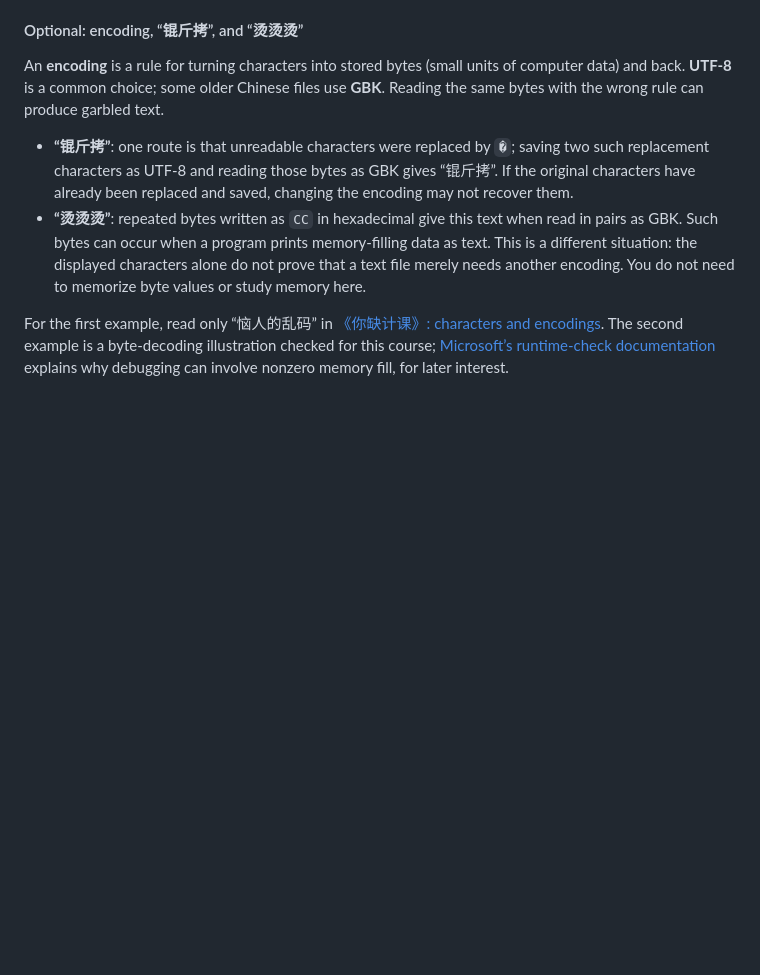
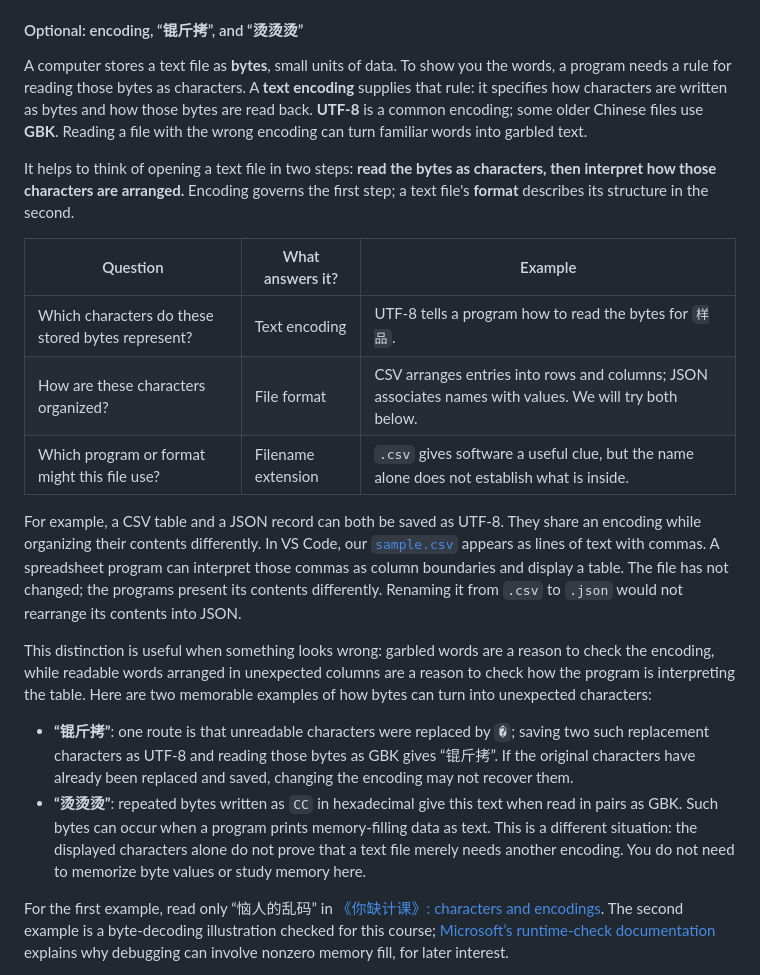
Before and after one commit to shadowater/ai-for-mat-science, a Markdown page: 预习课/预习课二/README.md, the part around the change. Drawn GitHub-style; blank space fills up the shorter version.

Commit message:
Clarify text encoding and file formats in bilingual preparation guide

```diff
--- a/预习课/预习课二/README.md
+++ b/预习课/预习课二/README.md
@@ -36,7 +36,19 @@ Open [`sample.en.txt`](materials/sample.en.txt) in VS Code. It describes our fic
 
 #### Optional: encoding, “锟斤拷”, and “烫烫烫”
 
-An **encoding** is a rule for turning characters into stored bytes (small units of computer data) and back. **UTF-8** is a common choice; some older Chinese files use **GBK**. Reading the same bytes with the wrong rule can produce garbled text.
+A computer stores a text file as **bytes**, small units of data. To show you the words, a program needs a rule for reading those bytes as characters. A **text encoding** supplies that rule: it specifies how characters are written as bytes and how those bytes are read back. **UTF-8** is a common encoding; some older Chinese files use **GBK**. Reading a file with the wrong encoding can turn familiar words into garbled text.
+
+It helps to think of opening a text file in two steps: **read the bytes as characters, then interpret how those characters are arranged.** Encoding governs the first step; a text file's **format** describes its structure in the second.
+
+| Question | What answers it? | Example |
+| --- | --- | --- |
+| Which characters do these stored bytes represent? | Text encoding | UTF-8 tells a program how to read the bytes for `样品`. |
+| How are these characters organized? | File format | CSV arranges entries into rows and columns; JSON associates names with values. We will try both below. |
+| Which program or format might this file use? | Filename extension | `.csv` gives software a useful clue, but the name alone does not establish what is inside. |
+
+For example, a CSV table and a JSON record can both be saved as UTF-8. They share an encoding while organizing their contents differently. In VS Code, our [`sample.csv`](materials/sample.csv) appears as lines of text with commas. A spreadsheet program can interpret those commas as column boundaries and display a table. The file has not changed; the programs present its contents differently. Renaming it from `.csv` to `.json` would not rearrange its contents into JSON.
+
+This distinction is useful when something looks wrong: garbled words are a reason to check the encoding, while readable words arranged in unexpected columns are a reason to check how the program is interpreting the table. Here are two memorable examples of how bytes can turn into unexpected characters:
 
 - **“锟斤拷”**: one route is that unreadable characters were replaced by `�`; saving two such replacement characters as UTF-8 and reading those bytes as GBK gives “锟斤拷”. If the original characters have already been replaced and saved, changing the encoding may not recover them.
 - **“烫烫烫”**: repeated bytes written as `CC` in hexadecimal give this text when read in pairs as GBK. Such bytes can occur when a program prints memory-filling data as text. This is a different situation: the displayed characters alone do not prove that a text file merely needs another encoding. You do not need to memorize byte values or study memory here.
```
Also changed, not shown: 预习课/预习课二/README.zh.md (+13 -1 lines).
